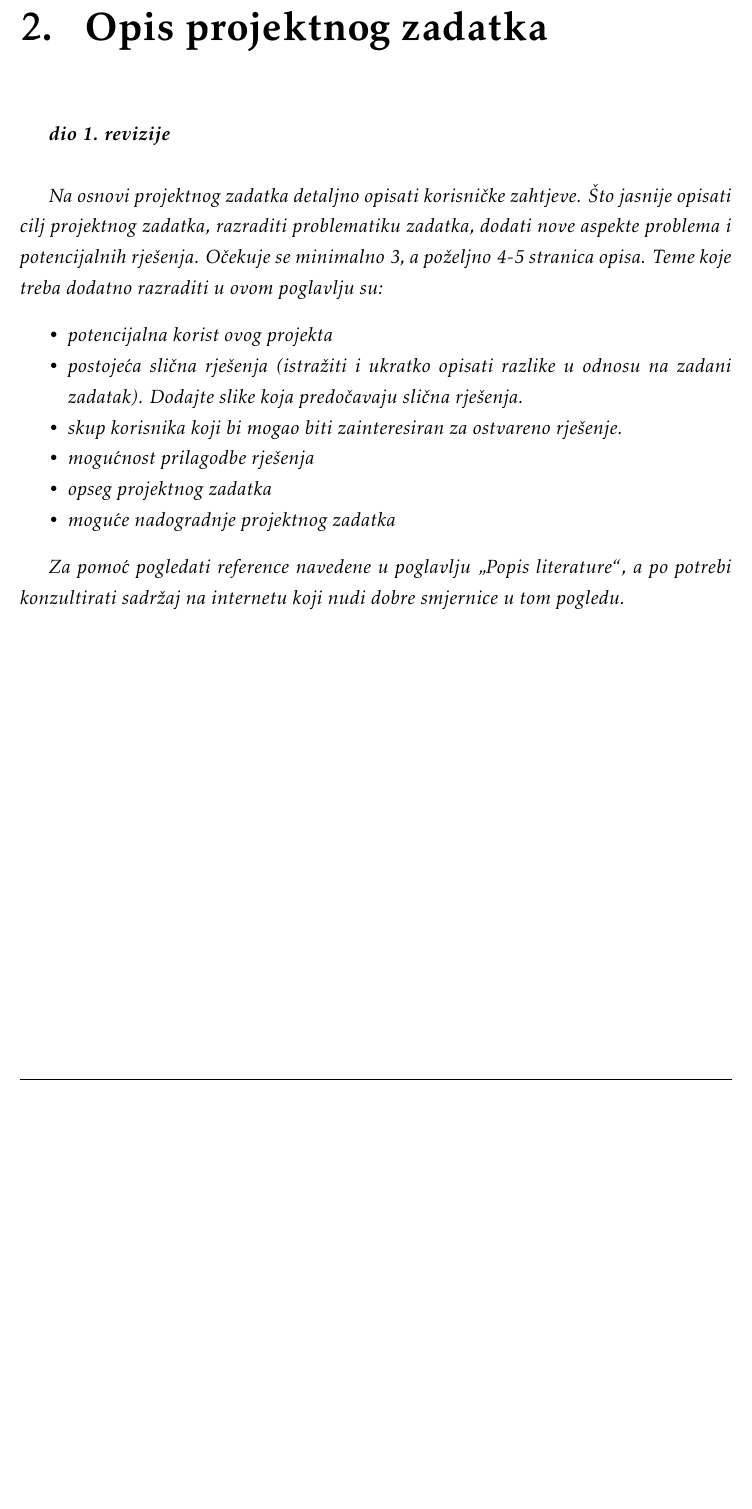
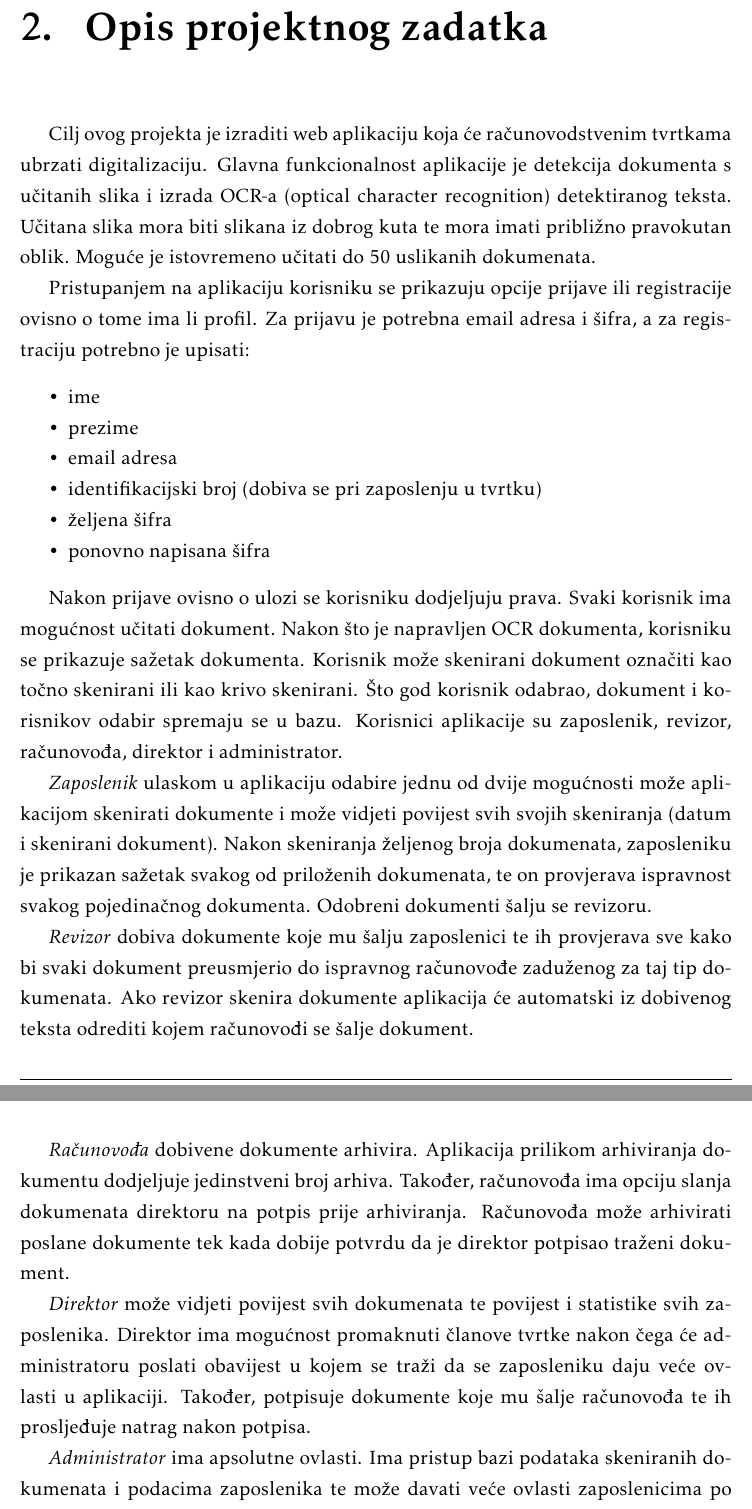
Before and after one commit to ampavicic/-Digitalizacija, a LaTeX document (Dokumentacija/PROGI_ProjektnaDokumentacija.tex, which reads Dokumentacija/Opis_projektnog_zadatka.tex): part of page 6 of 30 before the commit and two parts of pages 6 and 7 of 31 after it, the two joined at a grey line, cut so that both start at the same text, the shorter picture padded with empty space. Compiled offline with pdfLaTeX.

Commit message:
Update Opis_projektnog_zadatka.tex

```diff
--- a/Dokumentacija/Opis_projektnog_zadatka.tex
+++ b/Dokumentacija/Opis_projektnog_zadatka.tex
@@ -1,15 +1,27 @@
 \chapter{Opis projektnog zadatka}
 
-		\textbf{\textit{dio 1. revizije}}\\
+		Cilj ovog projekta je izraditi web aplikaciju koja će
+		računovodstvenim tvrtkama ubrzati digitalizaciju. Glavna funkcionalnost aplikacije je detekcija dokumenta
+		s učitanih slika i izrada OCR-a (optical character recognition) detektiranog teksta. Učitana slika mora biti slikana iz dobrog kuta te mora imati približno pravokutan oblik. Moguće je istovremeno učitati do 50 uslikanih dokumenata.
 
-		\textit{Na osnovi projektnog zadatka detaljno opisati korisničke zahtjeve. Što jasnije opisati cilj projektnog zadatka, razraditi problematiku zadatka, dodati nove aspekte problema i potencijalnih rješenja. Očekuje se minimalno 3, a poželjno 4-5 stranica opisa.	Teme koje treba dodatno razraditi u ovom poglavlju su:}
+		Pristupanjem na aplikaciju korisniku se prikazuju opcije prijave ili registracije ovisno o tome ima li profil. Za prijavu je potrebna email adresa i šifra, a za registraciju  potrebno je upisati:
 		\begin{packed_item}
-			\item \textit{potencijalna korist ovog projekta}
-			\item \textit{postojeća slična rješenja (istražiti i ukratko opisati razlike u odnosu na zadani zadatak). Dodajte slike koja predočavaju slična rješenja.}
-			\item \textit{skup korisnika koji bi mogao biti zainteresiran za ostvareno rješenje.}
-			\item \textit{mogućnost prilagodbe rješenja }
-			\item \textit{opseg projektnog zadatka}
-			\item \textit{moguće nadogradnje projektnog zadatka}
+			\item {ime}
+			\item {prezime}
+			\item {email adresa}
+			\item {identifikacijski broj (dobiva se pri zaposlenju u tvrtku)}
+			\item {željena šifra}
+			\item {ponovno napisana šifra}
 		\end{packed_item}
 
-		\textit{Za pomoć pogledati reference navedene u poglavlju „Popis literature“, a po potrebi konzultirati sadržaj na internetu koji nudi dobre smjernice u tom pogledu.}
+		Nakon prijave ovisno o ulozi se korisniku dodjeljuju prava. Svaki korisnik ima mogućnost učitati dokument. Nakon što je napravljen OCR dokumenta, korisniku se prikazuje sažetak dokumenta. Korisnik može skenirani dokument označiti kao točno skenirani ili kao krivo skenirani. Što god korisnik odabrao, dokument i korisnikov odabir spremaju se u bazu.	Korisnici aplikacije su zaposlenik, revizor, računovođa, direktor i administrator.
+
+		\textit {Zaposlenik} ulaskom u aplikaciju odabire jednu od dvije mogućnosti može aplikacijom skenirati dokumente i može vidjeti povijest svih svojih skeniranja (datum i skenirani dokument). Nakon skeniranja željenog broja dokumenata, zaposleniku je prikazan sažetak svakog od priloženih dokumenata, te on provjerava ispravnost svakog pojedinačnog dokumenta. Odobreni dokumenti šalju se revizoru.
+
+		\textit{Revizor} dobiva dokumente koje mu šalju zaposlenici te ih provjerava sve kako bi svaki dokument preusmjerio do ispravnog računovođe zaduženog za taj tip dokumenata. Ako revizor skenira dokumente aplikacija će automatski iz dobivenog teksta odrediti kojem računovođi se šalje dokument.
+
+		\textit{Računovođa} dobivene dokumente arhivira. Aplikacija prilikom arhiviranja	dokumentu dodjeljuje jedinstveni broj arhiva. Također, računovođa ima opciju slanja dokumenata direktoru na potpis prije arhiviranja. Računovođa može arhivirati poslane dokumente tek kada dobije potvrdu da je direktor potpisao traženi dokument.
+
+		\textit {Direktor} može vidjeti povijest svih dokumenata te povijest i	statistike svih zaposlenika. Direktor ima mogućnost promaknuti članove tvrtke nakon čega će administratoru poslati obavijest u kojem se traži da se zaposleniku daju veće ovlasti u aplikaciji. Također, potpisuje dokumente koje mu šalje računovođa te ih prosljeđuje natrag nakon potpisa.
+
+		\textit{Administrator} ima apsolutne ovlasti. Ima pristup bazi podataka skeniranih dokumenata i podacima zaposlenika te može davati veće ovlasti zaposlenicima po zahtjevu direktora.
```
Also changed, not shown: Dokumentacija/Opis_projektnog_zadatka.tex (7 more changed lines).
